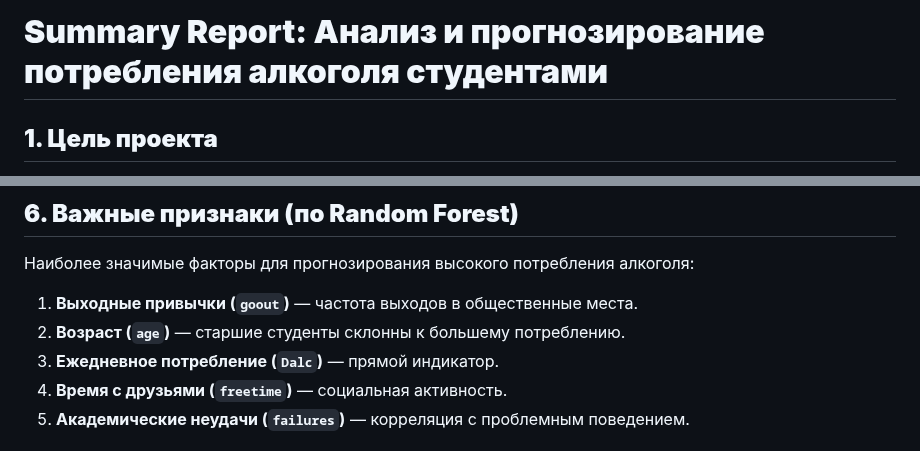
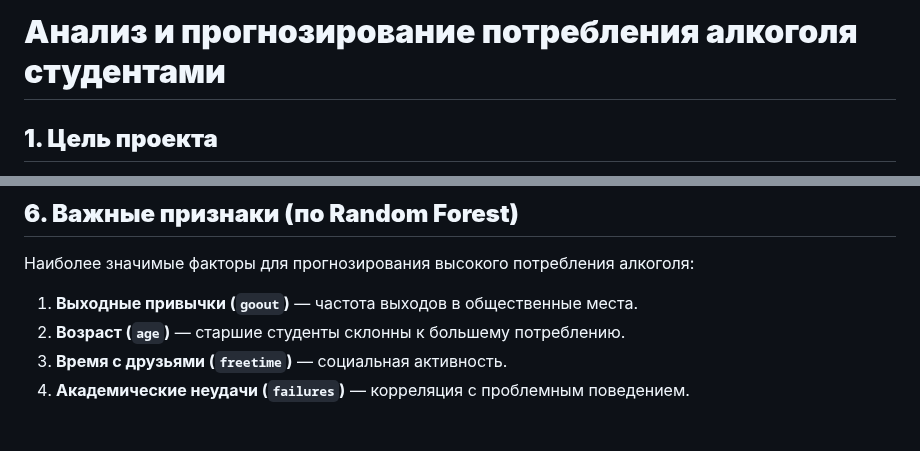
Before and after one commit to timustinov/HSE-ML-PROJECT, a Markdown page: README.md, 2 parts joined by grey strips. Rendered like a GitHub page.

```diff
--- a/README.md
+++ b/README.md
@@ -1,4 +1,4 @@
-# **Summary Report: Анализ и прогнозирование потребления алкоголя студентами**
+# **Анализ и прогнозирование потребления алкоголя студентами**
 
 ## **1. Цель проекта**
 Разработать модель машинного обучения для прогнозирования высокого уровня потребления алкоголя студентами на основе социально-демографических, академических и поведенческих данных. Модель предназначена для выявления групп риска и поддержки профилактических мер в образовательных учреждениях.
@@ -64,7 +64,6 @@
 Наиболее значимые факторы для прогнозирования высокого потребления алкоголя:
 1. **Выходные привычки (`goout`)** — частота выходов в общественные места.
 2. **Возраст (`age`)** — старшие студенты склонны к большему потреблению.
-3. **Ежедневное потребление (`Dalc`)** — прямой индикатор.
 4. **Время с друзьями (`freetime`)** — социальная активность.
 5. **Академические неудачи (`failures`)** — корреляция с проблемным поведением.
 
```
